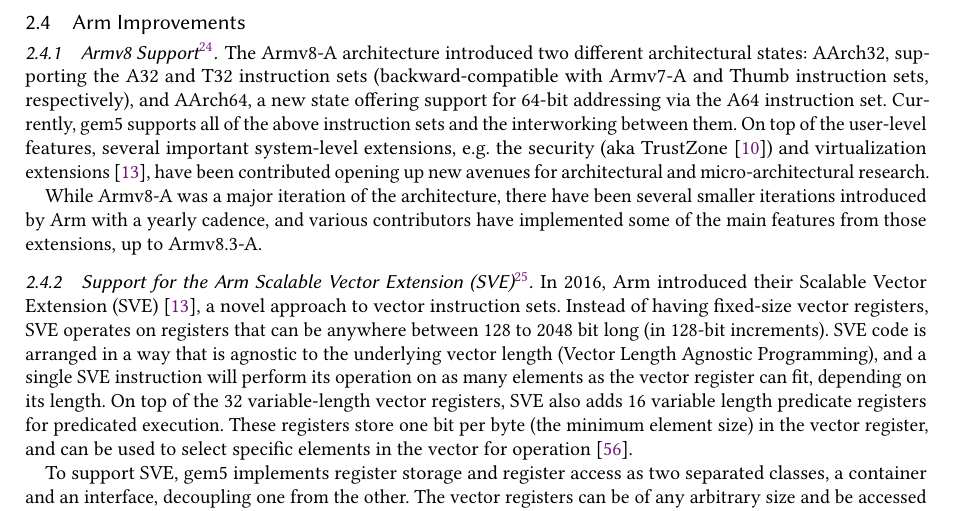
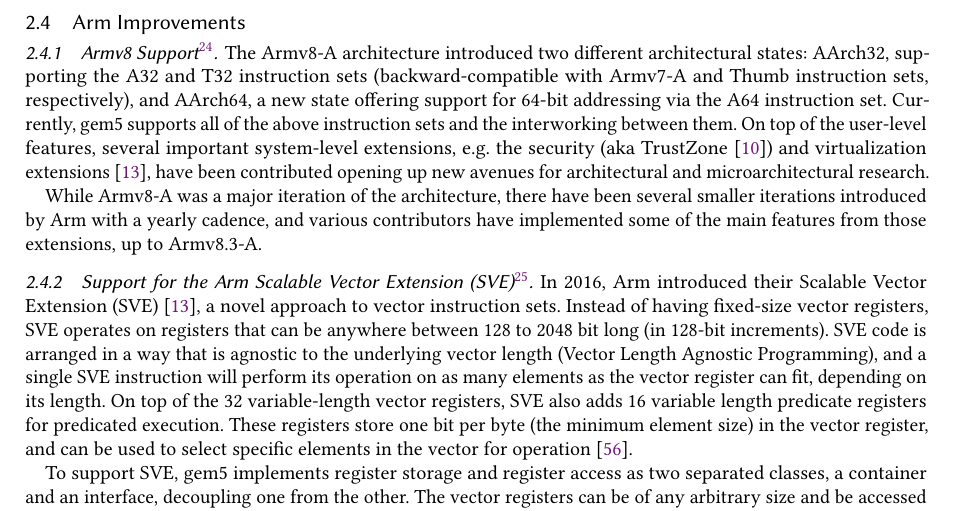
Before and after one commit to darchr/gem5-20-paper, a LaTeX paper (main.tex, which reads changes/arm-improvements.tex): part of page 12 of 30, cut so that both start at the same text. Compiled offline with pdfLaTeX.

Commit message:
remove hyphen from microarchitecture
Signed-off-by: Jason Lowe-Power <jason@lowepower.com>

```diff
--- a/changes/arm-improvements.tex
+++ b/changes/arm-improvements.tex
@@ -10,7 +10,7 @@
 supports all of the above instruction sets and the interworking
 between them.
 On top of the user-level features, several important system-level extensions, e.g. the
-security (aka TrustZone~\cite{ArmTustZone}) and virtualization extensions~\cite{ArmARM}, have been contributed opening up new avenues for architectural and micro-architectural research.
+security (aka TrustZone~\cite{ArmTustZone}) and virtualization extensions~\cite{ArmARM}, have been contributed opening up new avenues for architectural and microarchitectural research.
 
 While Armv8-A was a major iteration of the architecture, there have been
 several smaller iterations introduced by Arm with a yearly cadence, and various
```
